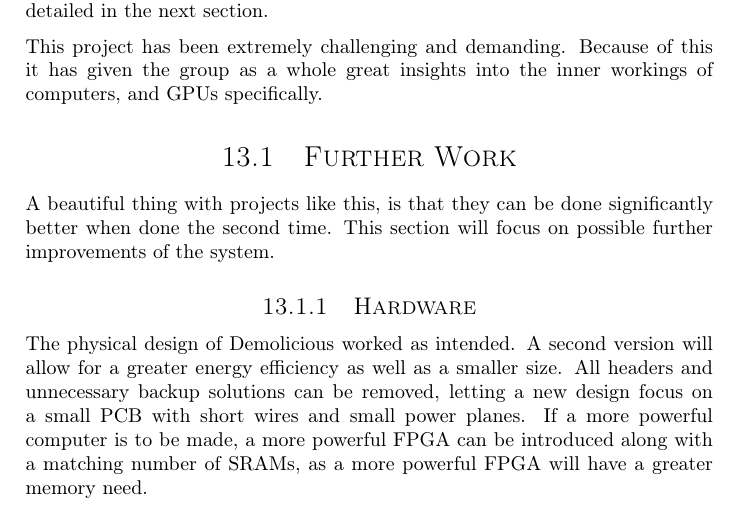
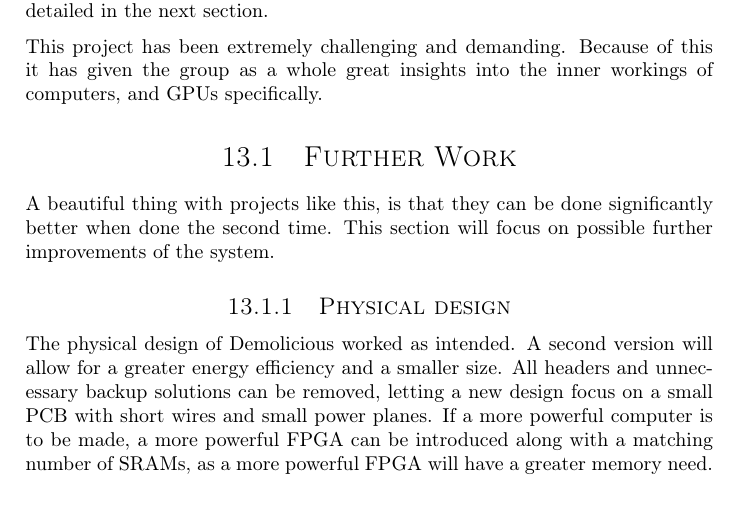
Before and after one commit to dmpro2014/report, a LaTeX thesis (report/main/report.tex, which reads report/conclusion/conclusion.tex): part of page 71 of 84, cut so that both start at the same text. Compiled offline with pdfLaTeX.

Commit message:
Rename hardware subsection to physical design
Also make small sentence change

```diff
--- a/report/conclusion/conclusion.tex
+++ b/report/conclusion/conclusion.tex
@@ -23,9 +23,9 @@ and GPUs specifically.
 A beautiful thing with projects like this, is that they can be done significantly better when done the second time.
 This section will focus on possible further improvements of the system.
 
-\subsection{Hardware}
+\subsection{Physical design}
 The physical design of Demolicious worked as intended.
-A second version will allow for a greater energy efficiency as well as a smaller size.
+A second version will allow for a greater energy efficiency and a smaller size.
 All headers and unnecessary backup solutions can be removed, letting a new design focus on a small PCB with short wires and small power planes.
 If a more powerful computer is to be made, a more powerful FPGA can be introduced along with a matching number of SRAMs, as a more powerful FPGA will have a greater memory need.
 
```
